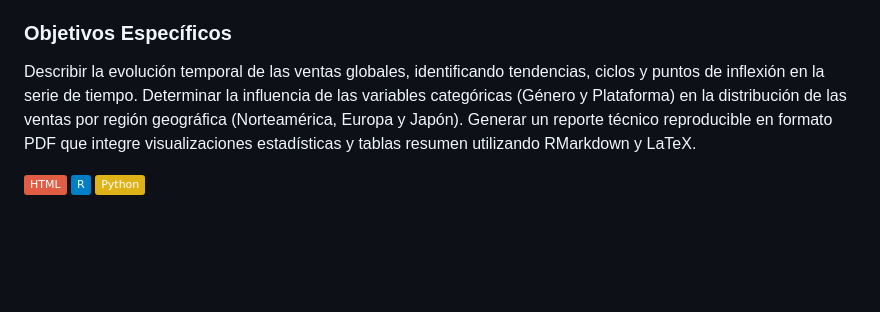
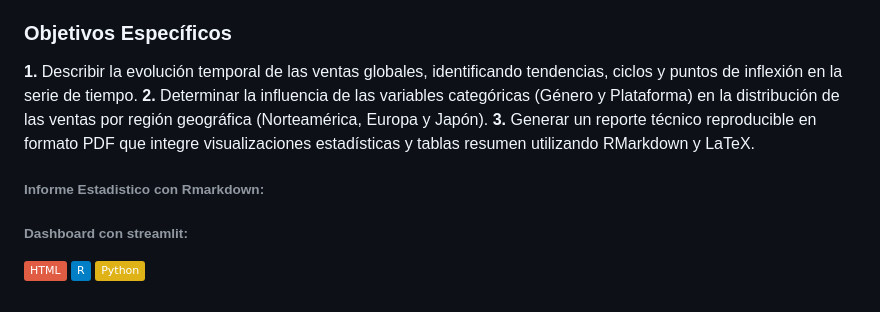
Before and after one commit to Olivertc24/Videogame_sales, a Markdown page: README.md, the part around the change. Drawn GitHub-style; badges without logos; blank space fills up the shorter version.

Commit message:
Format specific objectives as a numbered list

```diff
--- a/README.md
+++ b/README.md
@@ -55,8 +55,11 @@ Analizar los patrones históricos y los factores determinantes en las ventas glo
 ### Objetivos Específicos
 
 
-  Describir la evolución temporal de las ventas globales, identificando tendencias, ciclos y puntos de inflexión en la serie de tiempo.
-  Determinar la influencia de las variables categóricas (Género y Plataforma) en la distribución de las ventas por región geográfica (Norteamérica, Europa y Japón).
-  Generar un reporte técnico reproducible en formato PDF que integre visualizaciones estadísticas y tablas resumen utilizando RMarkdown y LaTeX.
+**1.** Describir la evolución temporal de las ventas globales, identificando tendencias, ciclos y puntos de inflexión en la serie de tiempo.
+**2.** Determinar la influencia de las variables categóricas (Género y Plataforma) en la distribución de las ventas por región geográfica (Norteamérica, Europa y Japón).
+**3.** Generar un reporte técnico reproducible en formato PDF que integre visualizaciones estadísticas y tablas resumen utilizando RMarkdown y LaTeX.
+
+###### Informe Estadistico con Rmarkdown:
+###### Dashboard con streamlit:
 
 ![Static Badge](https://img.shields.io/badge/HTML-red) ![Static Badge](https://img.shields.io/badge/R-blue) ![Static Badge](https://img.shields.io/badge/Python-yellow)
```
